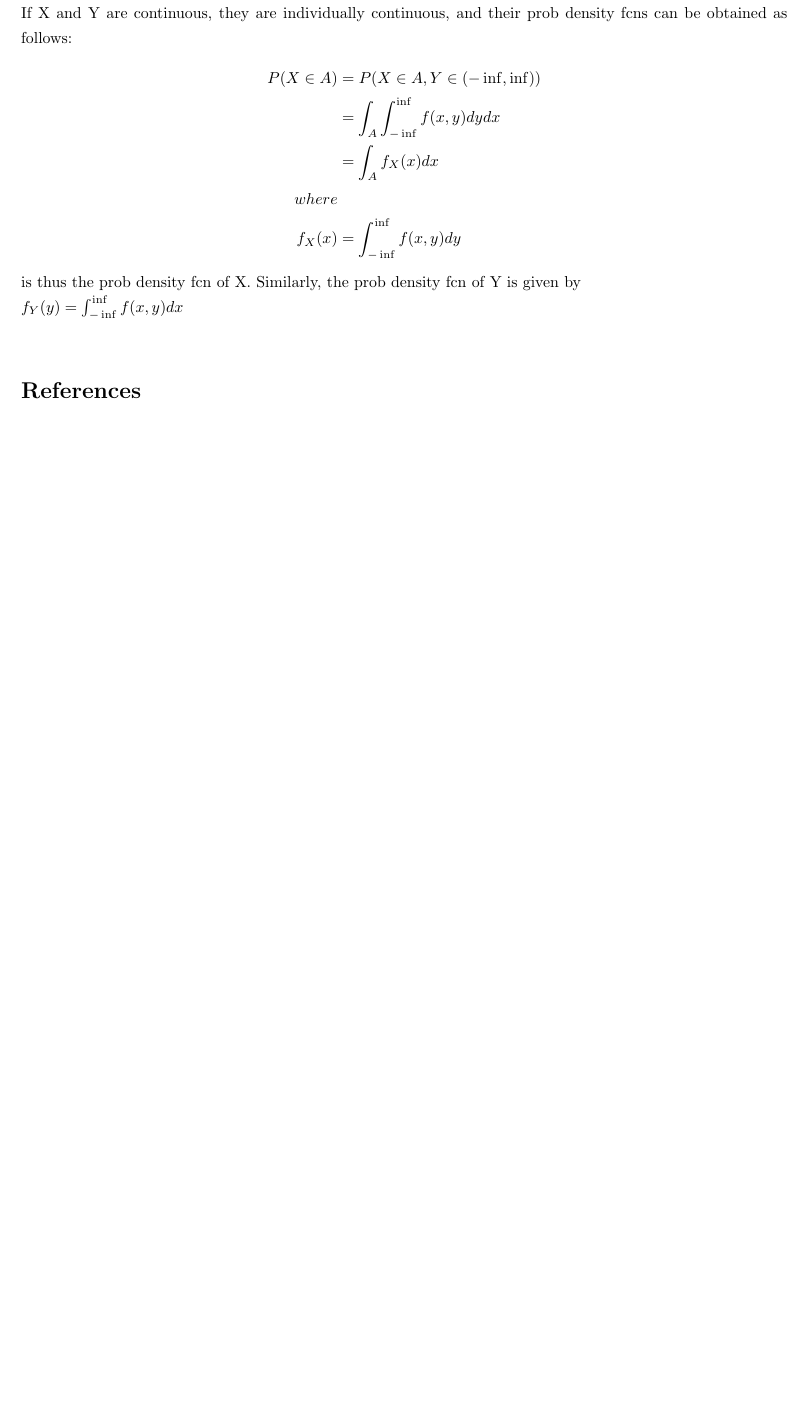
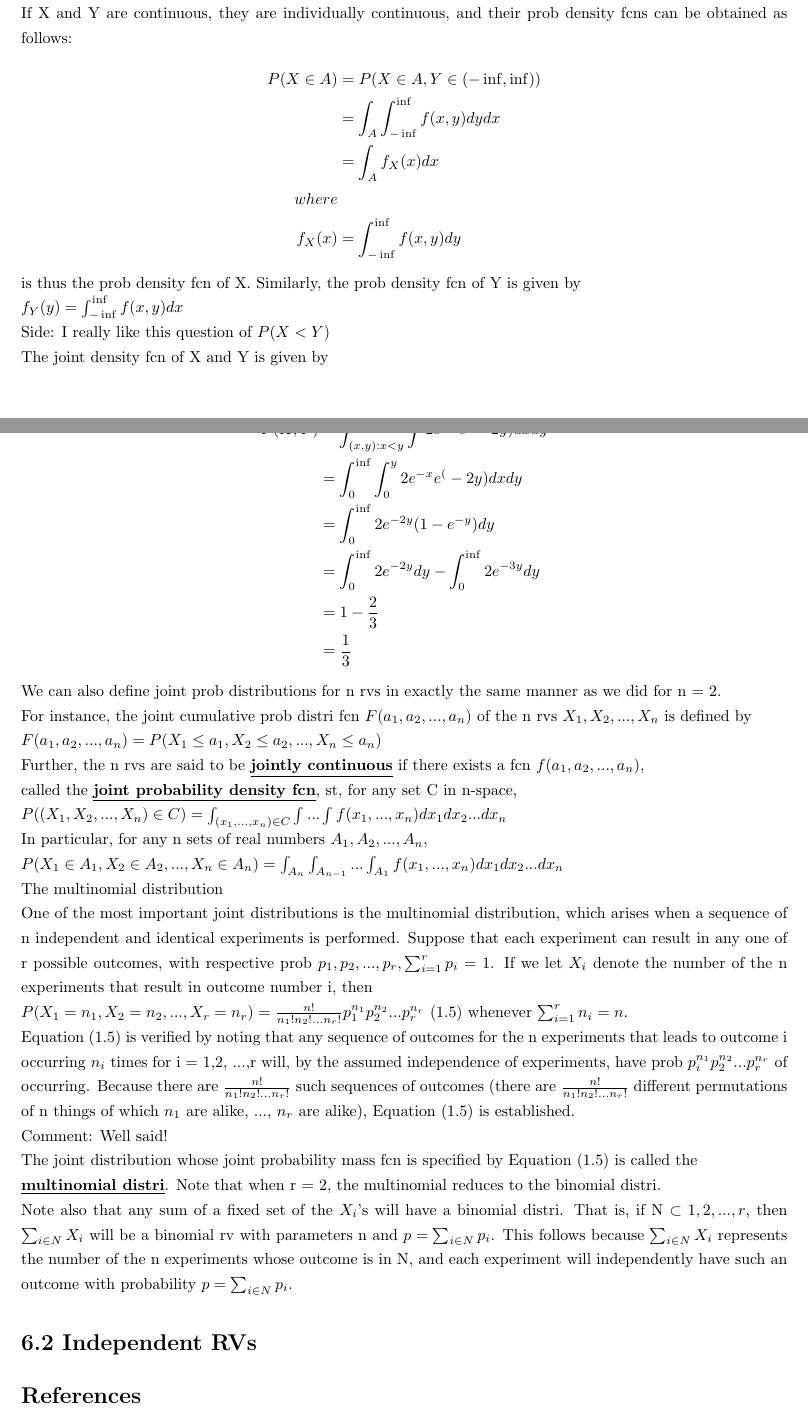
Before and after one commit to joyhuan/Probability, a LaTeX document (6 Jointly Distributed Random Variables.tex): part of page 2 of 2 before the commit and two parts of pages 2 and 3 of 3 after it, the two joined at a grey line, cut so that both start at the same text, the shorter picture padded with empty space. Compiled offline with pdfLaTeX.

Commit message:
finished 6.1 educated :)

```diff
--- a/6 Jointly Distributed Random Variables.tex
+++ b/6 Jointly Distributed Random Variables.tex
@@ -83,6 +83,34 @@ f_X(x)      &= \int_{-\inf}^{\inf}f(x,y)dy
 \end{align*}
 is thus the prob density fcn of X. Similarly, the prob density fcn of Y is given by \\
 $f_Y(y) = \int_{-\inf}^{\inf}f(x,y)dx$\\
+Side: I really like this question of $P(X < Y)$ \\
+The joint density fcn of X and Y is given by \\
+$ f(x,y) = 2e^{-x}e^{-2y}$ $0< x < \inf, 0 < y < \inf$ and 0 otherwise
+\begin{align*}
+P(X,Y)  &= \int_{(x,y): x < y} \int 2e^{-x}e^(-2y)dx dy \\
+        &= \int_{0}^{\inf} \int_{0}^{y} 2e^{-x}e^(-2y)dx dy \\
+        &= \int_{0}^{\inf} 2e^{-2y}(1-e^{-y})dy \\
+        &= \int_{0}^{\inf} 2e^{-2y}dy - \int_{0}^{\inf} 2e^{-3y}dy \\
+        &= 1 - \frac{2}{3} \\
+        &= \frac{1}{3}
+\end{align*}
+We can also define joint prob distributions for n rvs in exactly the same manner as we did for n = 2. \\
+For instance, the joint cumulative prob distri fcn $F(a_1, a_2, ..., a_n)$ of the n rvs $X_1, X_2, ..., X_n$ is defined by \\
+$F(a_1, a_2, ..., a_n) = P(X_1 \leq a_1, X_2 \leq a_2, ..., X_n \leq a_n)$\\
+Further, the n rvs are said to be \underline{\textbf{jointly continuous}} if there exists a fcn $f(a_1, a_2, ..., a_n)$, \\
+called the \underline{\textbf{joint probability density fcn}}, st, for any set C in n-space, \\
+$P((X_1, X_2, ..., X_n)\in C) = \int_{(x_1,...,x_n)\in C} \int ... \int f(x_1,...,x_n)dx_1 dx_2 ... dx_n $ \\
+In particular, for any n sets of real numbers $A_1, A_2, ... ,A_n$,\\
+$P(X_1 \in A_1, X_2 \in A_2, ...,X_n \in A_n) = \int_{A_n} \int_{A_{n-1}} ... \int_{A_1} f(x_1,...,x_n)dx_1 dx_2 ... dx_n $ \\
+The multinomial distribution\\
+One of the most important joint distributions is the multinomial distribution, which arises when a sequence of n independent and identical experiments is performed. Suppose that each experiment can result in any one of r possible outcomes, with respective prob $p_1, p_2, ..., p_r, \sum_{i=1}^r p_i = 1$. If we let $X_i$ denote the number of the n experiments that result in outcome number i, then \\
+$P(X_1 = n_1, X_2 = n_2, ..., X_r = n_r) = \frac{n!}{n_1!n_2!...n_r!}p_1^{n_1}p_2^{n_2}...p_r^{n_r}$ (1.5) whenever $\sum_{i=1}^r n_i =n.$ \\
+Equation (1.5) is verified by noting that any sequence of outcomes for the n experiments that leads to outcome i occurring $n_i$ times for i = 1,2, ...,r will, by the assumed independence of experiments, have prob $p_i^{n_1}p_2^{n_2}...p_r^{n_r}$ of occurring. Because there are $\frac{n!}{n_1!n_2!...n_r!}$ such sequences of outcomes (there are $\frac{n!}{n_1!n_2!...n_r!}$ different permutations of n things of which $n_1$ are alike, ..., $n_r$ are alike), Equation (1.5) is established.\\
+Comment: Well said! \\
+The joint distribution whose joint probability mass fcn is specified by Equation (1.5) is called the \\
+\underline{\textbf{multinomial distri}}. Note that when r = 2, the multinomial reduces to the binomial distri. \\
+Note also that any sum of a fixed set of the $X_i$'s will have a binomial distri. That is, if N $\subset {1,2,...,r}$, then $\sum_{i \in N}X_i$ will be a binomial rv with parameters n and $p=\sum_{i \in N} p_i$. This follows because $\sum_{i \in N}X_i$ represents the number of the n experiments whose outcome is in N, and each experiment will independently have such an outcome with probability $p=\sum_{i \in N} p_i$.
+\section*{6.2 Independent RVs}
 
 % \begin{figure}[h!]
 % \centering
```
Also changed, not shown: 6 Jointly Distributed Random Variables.tex (11 more changed lines).
